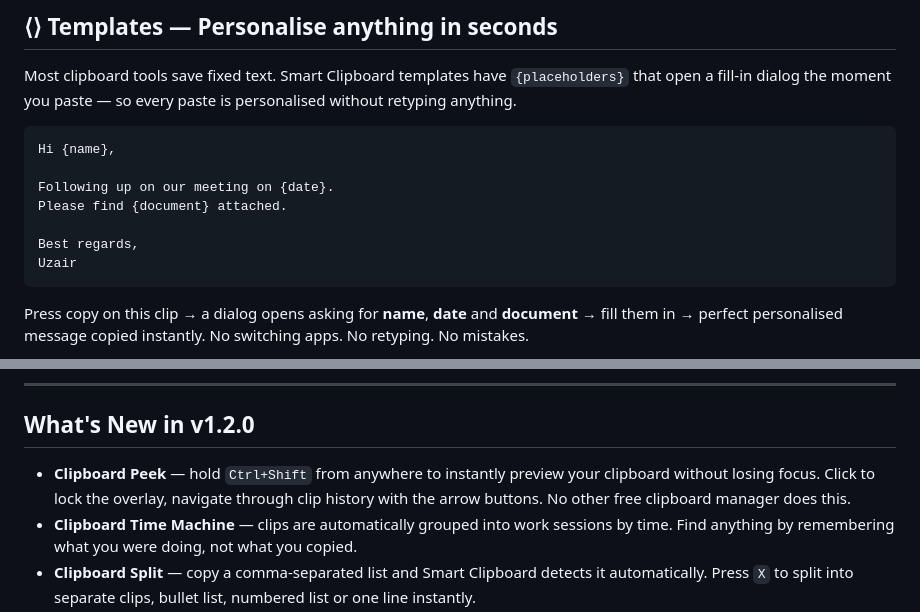
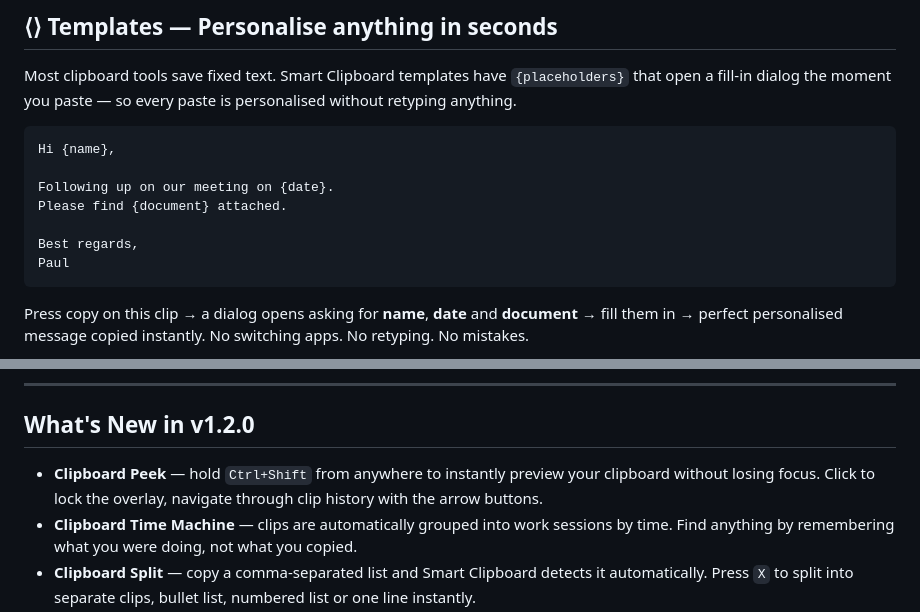
Before and after one commit to ezeiq7/Smart-Clipboard, a Markdown page: README.md, 2 parts joined by grey strips. Drawn GitHub-style.

````diff
--- a/README.md
+++ b/README.md
@@ -174,7 +174,7 @@ Following up on our meeting on {date}.
 Please find {document} attached.
 
 Best regards,
-Uzair
+Paul
 ```
 
 Press copy on this clip → a dialog opens asking for **name**, **date** and **document** → fill them in → perfect personalised message copied instantly. No switching apps. No retyping. No mistakes.
@@ -254,7 +254,7 @@ Your clips are automatically grouped into work sessions based on time gaps. Inst
 
 ## What's New in v1.2.0
 
-- **Clipboard Peek** — hold `Ctrl+Shift` from anywhere to instantly preview your clipboard without losing focus. Click to lock the overlay, navigate through clip history with the arrow buttons. No other free clipboard manager does this.
+- **Clipboard Peek** — hold `Ctrl+Shift` from anywhere to instantly preview your clipboard without losing focus. Click to lock the overlay, navigate through clip history with the arrow buttons.
 - **Clipboard Time Machine** — clips are automatically grouped into work sessions by time. Find anything by remembering what you were doing, not what you copied.
 - **Clipboard Split** — copy a comma-separated list and Smart Clipboard detects it automatically. Press `X` to split into separate clips, bullet list, numbered list or one line instantly.
 - **Hotkey Clips** — assign any clip to `Ctrl+Shift+1` through `Ctrl+Shift+9` for instant paste from anywhere, no launcher needed.
````
